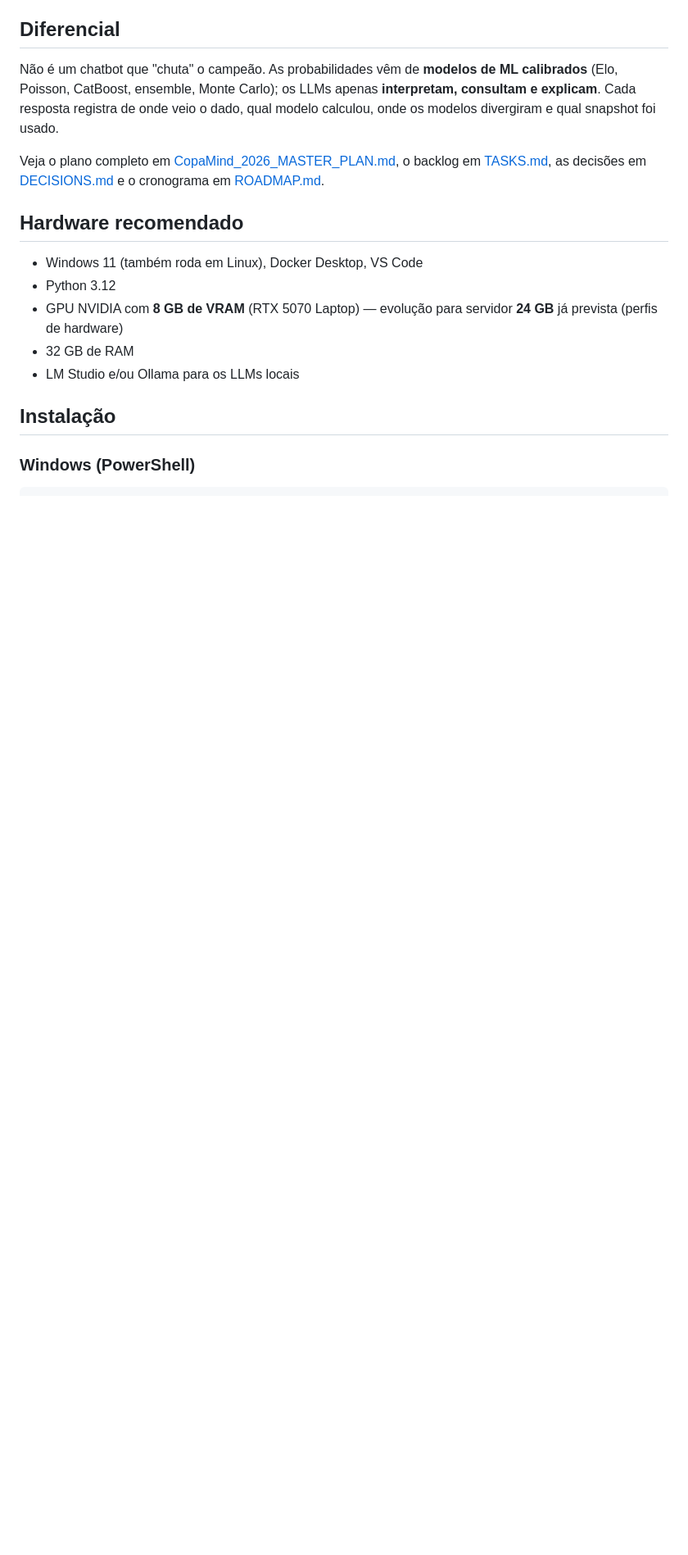
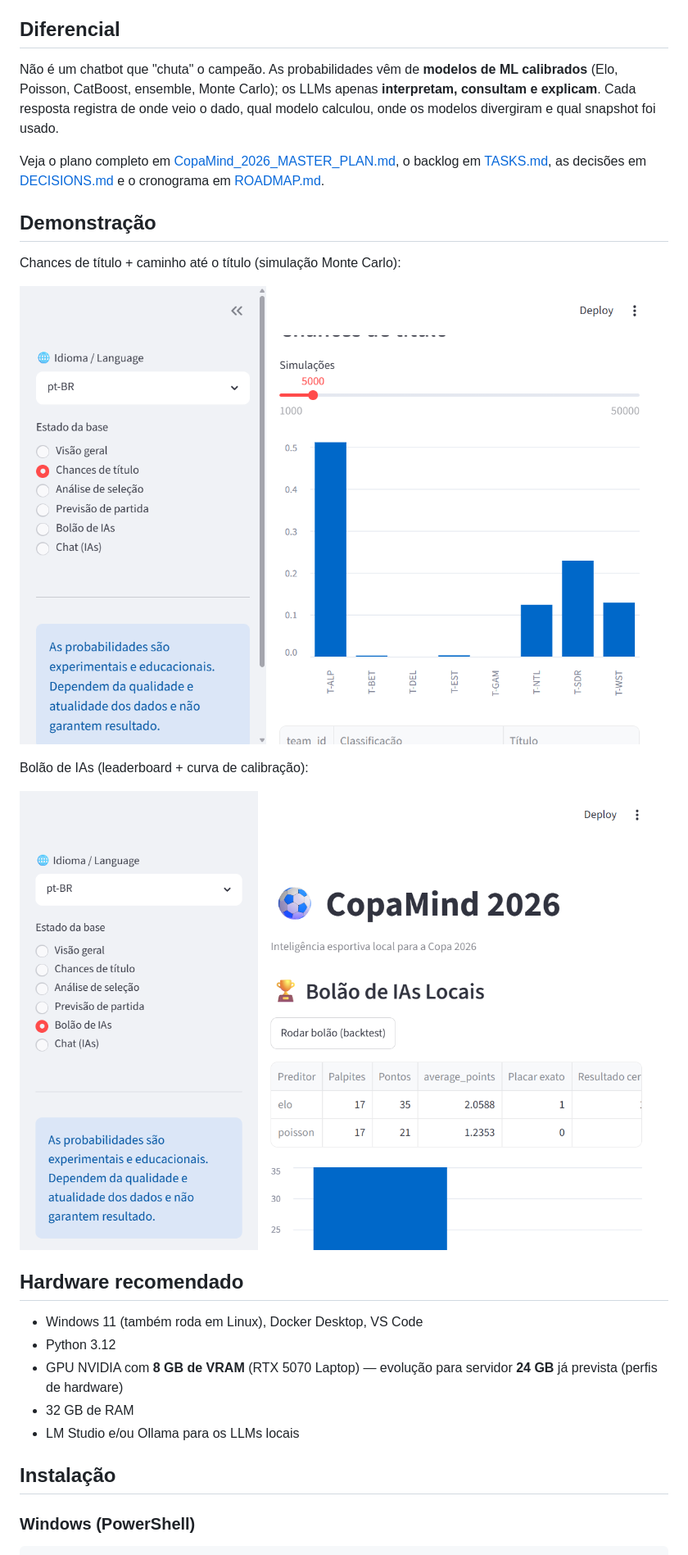
Before and after one commit to Phemassa/copamind-2026, a Markdown page: README.md, the part around the change. Shown at 82% size. GitHub-like rendering; pictures changed too: pictures/dashboard_pool.png (added), pictures/dashboard_ranking.png (added); blank space fills up the shorter version.

Commit message:
fix(llm): compatibilidade LM Studio (response_format) e contrato tolerante; docs: screenshots do dashboard

```diff
--- a/README.md
+++ b/README.md
@@ -30,6 +30,16 @@
 Não é um chatbot que "chuta" o campeão. As probabilidades vêm de **modelos de ML calibrados** (Elo, Poisson, CatBoost, ensemble, Monte Carlo); os LLMs apenas **interpretam, consultam e explicam**. Cada resposta registra de onde veio o dado, qual modelo calculou, onde os modelos divergiram e qual snapshot foi usado.
 
 Veja o plano completo em [CopaMind_2026_MASTER_PLAN.md](CopaMind_2026_MASTER_PLAN.md), o backlog em [TASKS.md](TASKS.md), as decisões em [DECISIONS.md](DECISIONS.md) e o cronograma em [ROADMAP.md](ROADMAP.md).
+
+## Demonstração
+
+Chances de título + caminho até o título (simulação Monte Carlo):
+
+![Dashboard — Chances de título](pictures/dashboard_ranking.png)
+
+Bolão de IAs (leaderboard + curva de calibração):
+
+![Dashboard — Bolão de IAs](pictures/dashboard_pool.png)
 
 ## Hardware recomendado
 
```
Also changed, not shown: CHANGELOG.md (+5 -0 lines), pictures/dashboard_chat.png (added), pictures/dashboard_home.png (added), pictures/landing_full.png (added), pictures/landing_hero.png (added), 3 other files.
